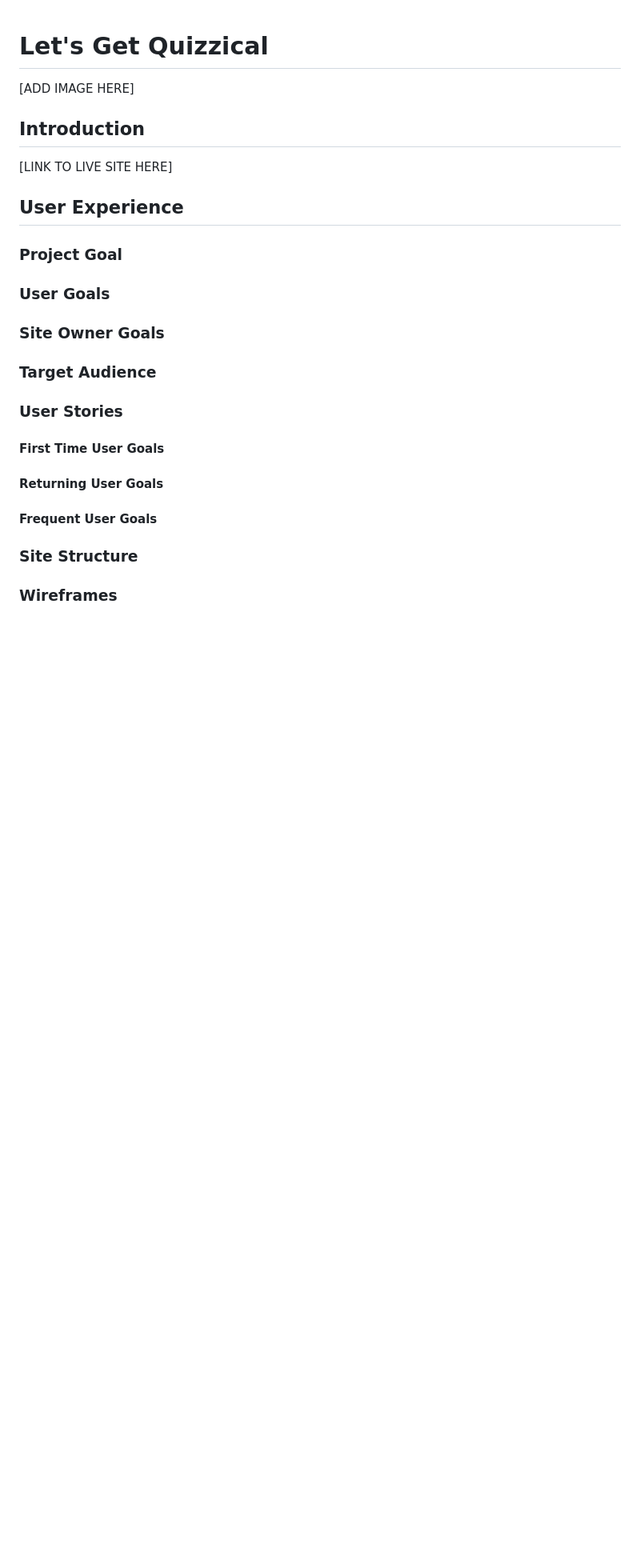
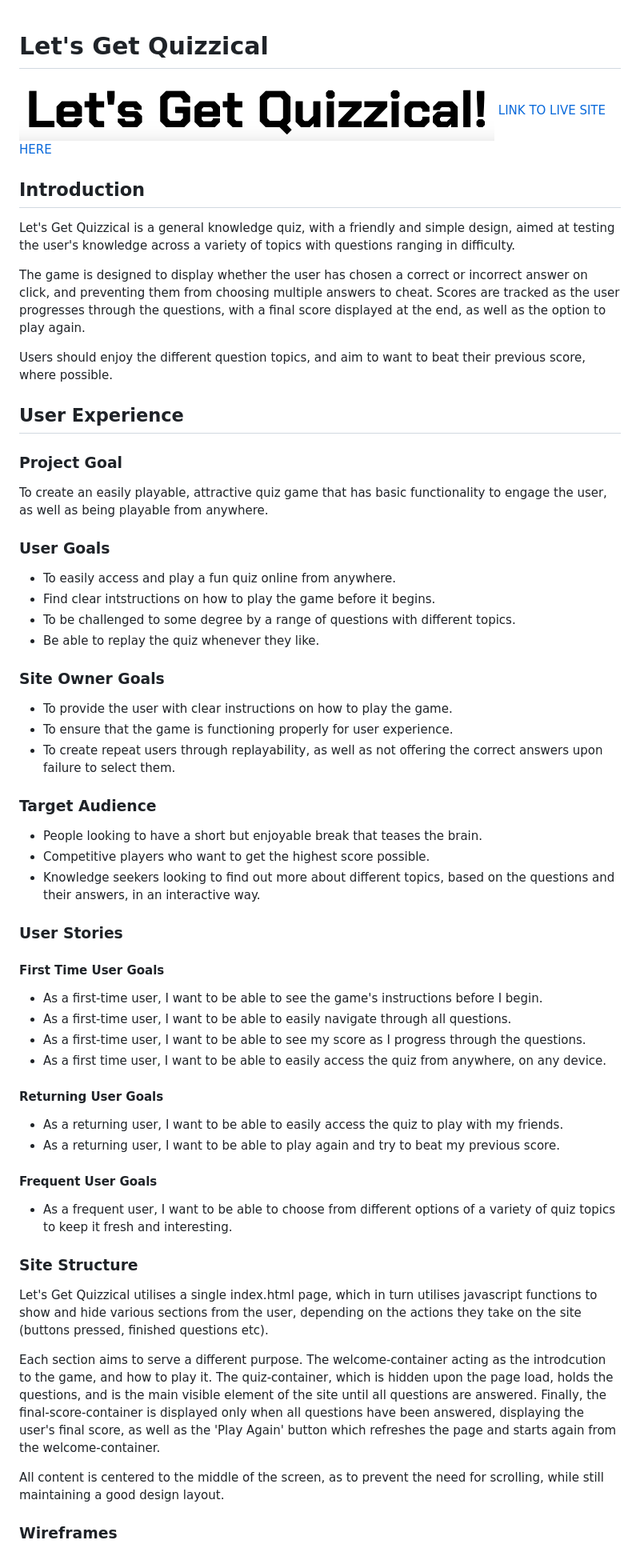
Before and after one commit to LcodeM/lets-get-quizzical, a Markdown page: README.md, the part around the change printed below. Shown: that part at 80% size. GitHub-like rendering; pictures changed too: documentation/lgq_logo.png (added); blank space fills up the shorter version.

Commit message:
Add content to readme opening sections, add image of colour scheme to documentation

```diff
--- a/README.md
+++ b/README.md
@@ -1,46 +1,65 @@
 # Let's Get Quizzical
 
-[ADD IMAGE HERE]
-
+![LGQ Logo](documentation/lgq_logo.png)
+[LINK TO LIVE SITE HERE](https://lcodem.github.io/lets-get-quizzical/)
 ## Introduction
 
-[LINK TO LIVE SITE HERE]
+Let's Get Quizzical is a general knowledge quiz, with a friendly and simple design, aimed at testing the user's knowledge across a variety of topics with questions ranging in difficulty.
+
+The game is designed to display whether the user has chosen a correct or incorrect answer on click, and preventing them from choosing multiple answers to cheat. Scores are tracked as the user progresses through the questions, with a final score displayed at the end, as well as the option to play again.
+
+Users should enjoy the different question topics, and aim to want to beat their previous score, where possible.
 
 ## User Experience
 
 ### Project Goal
 
-
+To create an easily playable, attractive quiz game that has basic functionality to engage the user, as well as being playable from anywhere.
 
 ### User Goals
 
-
+- To easily access and play a fun quiz online from anywhere.
+- Find clear intstructions on how to play the game before it begins.
+- To be challenged to some degree by a range of questions with different topics.
+- Be able to replay the quiz whenever they like.
 
 ### Site Owner Goals
 
-
+- To provide the user with clear instructions on how to play the game.
+- To ensure that the game is functioning properly for user experience.
+- To create repeat users through replayability, as well as not offering the correct answers upon failure to select them.
 
 ### Target Audience
 
-
+- People looking to have a short but enjoyable break that teases the brain.
+- Competitive players who want to get the highest score possible.
+- Knowledge seekers looking to find out more about different topics, based on the questions and their answers, in an interactive way.
 
 ### User Stories
 
 #### First Time User Goals
 
-
+- As a first-time user, I want to be able to see the game's instructions before I begin.
+- As a first-time user, I want to be able to easily navigate through all questions.
+- As a first-time user, I want to be able to see my score as I progress through the questions.
+- As a first time user, I want to be able to easily access the quiz from anywhere, on any device.
 
 #### Returning User Goals
 
-
+- As a returning user, I want to be able to easily access the quiz to play with my friends.
+- As a returning user, I want to be able to play again and try to beat my previous score.
 
 #### Frequent User Goals
 
-
+- As a frequent user, I want to be able to choose from different options of a variety of quiz topics to keep it fresh and interesting.
 
 ### Site Structure
 
+Let's Get Quizzical utilises a single index.html page, which in turn utilises javascript functions to show and hide various sections from the user, depending on the actions they take on the site (buttons pressed, finished questions etc).
 
+Each section aims to serve a different purpose. The welcome-container acting as the introdcution to the game, and how to play it. The quiz-container, which is hidden upon the page load, holds the questions, and is the main visible element of the site until all questions are answered. Finally, the final-score-container is displayed only when all questions have been answered, displaying the user's final score, as well as the 'Play Again' button which refreshes the page and starts again from the welcome-container.
+
+All content is centered to the middle of the screen, as to prevent the need for scrolling, while still maintaining a good design layout.
 
 ### Wireframes
 
```
Also changed, not shown: other parts of README.md (+2 -0 lines), documentation/lgq_colour_scheme.png (added).
